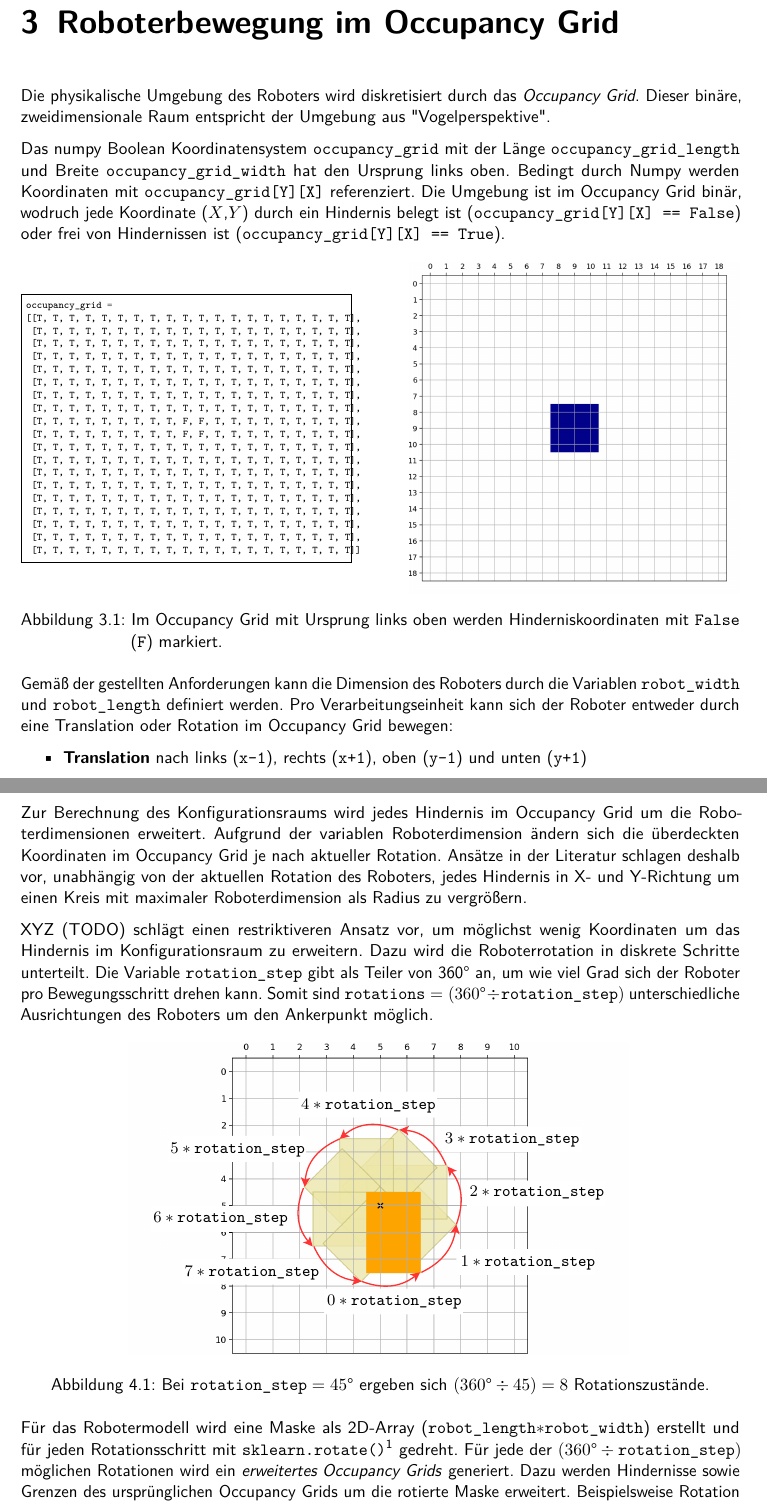
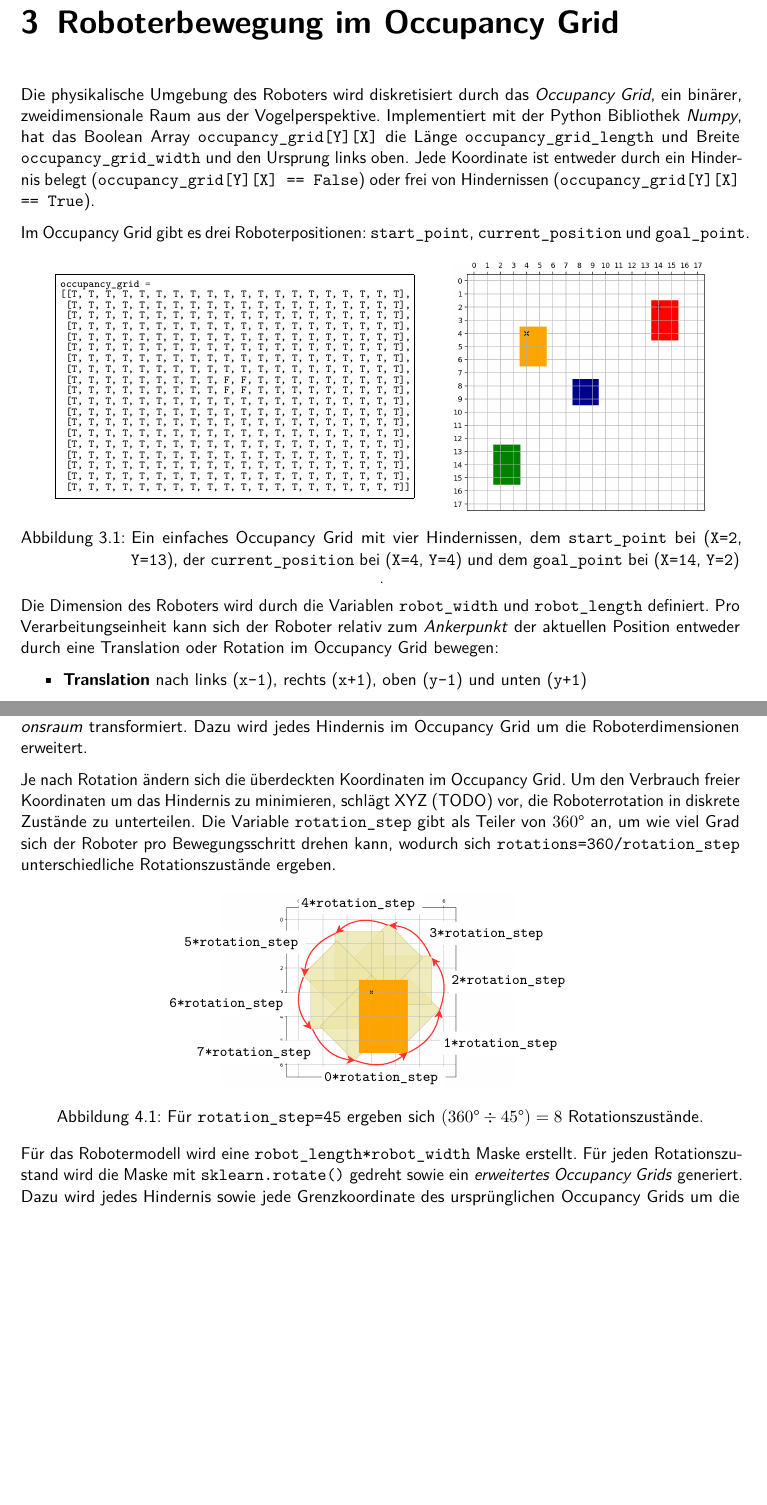
Before and after one commit to ca-schue/potential-field, a LaTeX thesis (dokumentation/main.tex, which reads dokumentation/kapitel/konfigurationsraum.tex, dokumentation/kapitel/robotermodell.tex): two parts of pages 6 and 8 of 21 before the commit and two parts of pages 6 and 7 of 20 after it, joined at a grey line, cut so that both start at the same text, the shorter picture padded with empty space. Compiled offline with pdfLaTeX.

Commit message:
refined 3,5

```diff
--- a/dokumentation/kapitel/konfigurationsraum.tex
+++ b/dokumentation/kapitel/konfigurationsraum.tex
@@ -8,21 +6,15 @@ In diesem Raum entsprechen die Roboterdimensionen einem Punkt (Roboterlänge = R
+Aus diesem Grund wird die Roboterbewegung in eine Punktbewegung (\texttt{robot\_width =  robot\_length = 1}) im sogenannten \textit{Konfigurationsraum} transformiert.
+Dazu wird jedes Hindernis im Occupancy Grid um die Roboterdimensionen erweitert.
 
-Zur Berechnung des Konfigurationsraums wird jedes Hindernis im Occupancy Grid um die Roboterdimensionen erweitert.
-Aufgrund der variablen Roboterdimension ändern sich die überdeckten Koordinaten im Occupancy Grid je nach aktueller Rotation.
-Ansätze in der Literatur schlagen deshalb vor, unabhängig von der aktuellen Rotation des Roboters, jedes Hindernis in X- und Y-Richtung um einen Kreis mit maximaler Roboterdimension als Radius zu vergrößern.
-
-XYZ (TODO) schlägt einen restriktiveren Ansatz vor, um möglichst wenig Koordinaten um das Hindernis im Konfigurationsraum zu erweitern.
-Dazu wird die Roboterrotation in diskrete Schritte unterteilt. Die Variable \texttt{rotation\_step} gibt als Teiler von 360° an, um wie viel Grad sich der Roboter pro Bewegungsschritt drehen kann.
-Somit sind $\texttt{rotations} = (360 \text{\textdegree} \div \texttt{rotation\_step})$ unterschiedliche Ausrichtungen des Roboters um den Ankerpunkt möglich.
-
-\begin{figure}[h!]
+Je nach Rotation ändern sich die überdeckten Koordinaten im Occupancy Grid.
+Um den Verbrauch freier Koordinaten um das Hindernis zu minimieren, schlägt XYZ (TODO) vor, die Roboterrotation in diskrete Zustände zu unterteilen. Die Variable \texttt{rotation\_step} gibt als Teiler von $360$° an, um wie viel Grad sich der Roboter pro Bewegungsschritt drehen kann, wodurch sich \texttt{rotations=360/\texttt{rotation\_step}} unterschiedliche Rotationszustände ergeben.
+\begin{figure}[H]
 	\centering
 	\footnotesize
-	\centerline{\resizebox{0.7\linewidth}{!}{\input{bilder/rotation-steps_latex.pdf_tex}}}
-	\caption{Bei $\texttt{rotation\_step}=45$° ergeben sich $(360 \text{\textdegree} \div 45) = 8$ Rotationszustände.}
+	\centerline{\resizebox{0.6\linewidth}{!}{\input{bilder/rotation-steps_latex.pdf_tex}}}
+	\caption{Für \texttt{rotation\_step=45} ergeben sich $(360 \text{\textdegree} \div 45 \text{\textdegree}) = 8$ Rotationszustände.}
 \end{figure}
 
-Für das Robotermodell wird eine Maske als 2D-Array (\texttt{robot\_length}$*$\texttt{robot\_width}) erstellt und für jeden Rotationsschritt mit \texttt{sklearn.rotate()}\footnote{Mögliche Artefakte und Interpolation der Matrixrotation müssen manuell korrigiert werden.} gedreht.
-Für jede der $(360 \text{\textdegree} \div \texttt{rotation\_step})$ möglichen Rotationen wird ein \textit{erweitertes Occupancy Grids} generiert. Dazu werden Hindernisse sowie Grenzen des ursprünglichen Occupancy Grids um die rotierte Maske erweitert.
-Beispielsweise Rotation um 45° ...
-
-\begin{figure}[h!]
+\vspace*{-0.45cm}
+Für das Robotermodell wird eine \texttt{robot\_length*robot\_width} Maske erstellt.
+Für jeden Rotationszustand wird die Maske mit \texttt{sklearn.rotate()} gedreht sowie ein \textit{erweitertes Occupancy Grids} generiert. Dazu wird jedes Hindernis sowie jede Grenzkoordinate des ursprünglichen Occupancy Grids um die rotierte Maske erweitert.
@@ -37,2 +29 @@ Die erweiterten Occupancy Grids werden zum Konfigurationsraum \texttt{configurat
 \begin{itemize}
-\item $\text{[}(\texttt{rotation} + 1) \mod \texttt{rotations]}$ $\widehat{=}$ Rotation um \texttt{rotation\_step} im Uhrzeigersinn
--- a/dokumentation/kapitel/robotermodell.tex
+++ b/dokumentation/kapitel/robotermodell.tex
@@ -1,19 +1,18 @@
 \vspace*{-5cm}
 \chapter{Roboterbewegung im Occupancy Grid}
-Die physikalische Umgebung des Roboters wird diskretisiert durch das \textit{Occupancy Grid}.
-Dieser binäre, zweidimensionale Raum entspricht der Umgebung aus "Vogelperspektive".
+Die physikalische Umgebung des Roboters wird diskretisiert durch das \textit{Occupancy Grid}, ein binärer, zweidimensionale Raum aus der Vogelperspektive. Implementiert mit der Python Bibliothek \textit{Numpy}, hat das Boolean Array \texttt{occupancy\_grid[Y][X]} die Länge \texttt{occupancy\_grid\_length} und Breite \texttt{occupancy\_grid\_width} und den Ursprung links oben. Jede Koordinate ist entweder durch ein Hindernis belegt (\texttt{occupancy\_grid[Y][X] == False}) oder frei von Hindernissen (\texttt{occupancy\_grid[Y][X] == True}).
 
-Das numpy Boolean Koordinatensystem \texttt{occupancy\_grid} mit der Länge \texttt{occupancy\_grid\_length} und Breite \texttt{occupancy\_grid\_width} hat den Ursprung links oben. Bedingt durch Numpy werden Koordinaten mit \texttt{occupancy\_grid[Y][X]} referenziert. Die Umgebung ist im Occupancy Grid binär, wodruch jede Koordinate ($X$,$Y$) durch ein Hindernis belegt ist (\texttt{occupancy\_grid[Y][X] == False}) oder frei von Hindernissen ist (\texttt{occupancy\_grid[Y][X] == True}).
-
-\begin{figure}[h!]
+Im Occupancy Grid gibt es drei Roboterpositionen: \texttt{start\_point}, \texttt{current\_position} und \texttt{goal\_point}.
+\begin{figure}[H]
 	\small
 	\centering
-	\begin{minipage}{0.46\textwidth}%
+	\hspace*{\fill}
+	\begin{minipage}{0.5\textwidth}%
 		\begin{minted}[
 			obeytabs=true,
 			tabsize=2,
 			autogobble,
-		fontsize={\fontsize{6.5}{8.5}\selectfont},
+			fontsize={\fontsize{6.8}{7.1}\selectfont},
 			frame=single
 			]{python}
 			occupancy_grid =
@@ -39,16 +38,18 @@ Das numpy Boolean Koordinatensystem \texttt{occupancy\_grid} mit der Länge \tex
 		\end{minted}
 	\end{minipage}
 	\hspace*{\fill}
-	\begin{minipage}{0.46\textwidth}%
+	\begin{minipage}{0.35\textwidth}%
 		\footnotesize
-		\resizebox{\linewidth}{!}{\includegraphics{bilder/occupancy-grid2.png}}
+		\resizebox{\linewidth}{!}{\includegraphics{bilder/occupancy-grid3.png}}
 	\end{minipage}
+	\hspace*{\fill}
 	%	\vspace{-1cm}
-	\caption{Im Occupancy Grid mit Ursprung links oben werden Hinderniskoordinaten mit \texttt{False} (\texttt{F}) markiert.}
+	\caption{Ein einfaches Occupancy Grid mit vier Hindernissen, dem \texttt{start\_point} bei (\texttt{X=2}, \texttt{Y=13}), der \texttt{current\_position} bei (\texttt{X=4}, \texttt{Y=4}) und dem \texttt{goal\_point} bei (\texttt{X=14}, \texttt{Y=2})}.
 \end{figure}
 
-Gemäß der gestellten Anforderungen kann die Dimension des Roboters durch die Variablen \texttt{robot\_width} und \texttt{robot\_length} definiert werden. Pro Verarbeitungseinheit kann sich der Roboter entweder durch eine Translation oder Rotation im Occupancy Grid bewegen:
+\vspace*{-0.5cm}
+Die Dimension des Roboters wird durch die Variablen \texttt{robot\_width} und \texttt{robot\_length} definiert. Pro Verarbeitungseinheit kann sich der Roboter relativ zum \textit{Ankerpunkt} der aktuellen Position entweder durch eine Translation oder Rotation im Occupancy Grid bewegen:
 \begin{itemize}
 \item \textbf{Translation} nach links (\texttt{x-1}), rechts (\texttt{x+1}), oben (\texttt{y-1}) und unten (\texttt{y+1})
-\item \textbf{Rotation} um einen \textit{Ankerpunkt}. Bei einer Rotation von $0$° liegt dieser Referenzpunkt in der linken oberen Ecke des Roboters.
+\item \textbf{Rotation} um den Ankerpunkt. Bei einer Rotation von $0$° liegt dieser Referenzpunkt in der linken oberen Koordinate innerhalb der Roboterdimensionen.
 \end{itemize}
```
Also changed, not shown: dokumentation/bilder/occupancy-grid3.png (added), dokumentation/bilder/robot-rotation-step.png, dokumentation/bilder/robotermodell.pdf, dokumentation/bilder/robotermodell_latex.pdf, dokumentation/bilder/robotermodell_latex.pdf_tex, dokumentation/bilder/rotation-steps.pdf, dokumentation/bilder/rotation-steps_latex.pdf, dokumentation/bilder/rotation-steps_latex.pdf_tex, dokumentation/kapitel/konfigurationsraum.tex (16 more changed lines), dokumentation/kapitel/robotermodell.tex (11 more changed lines), 13 other files. Lines whose indentation alone changed are shown as unchanged.
